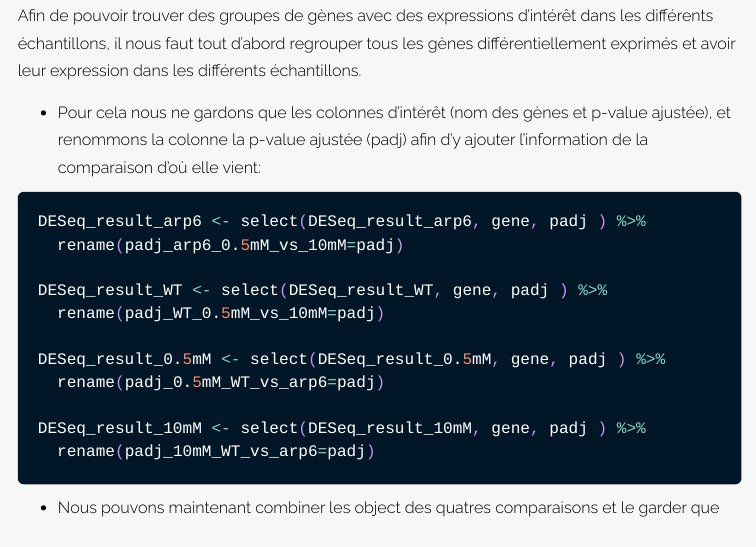
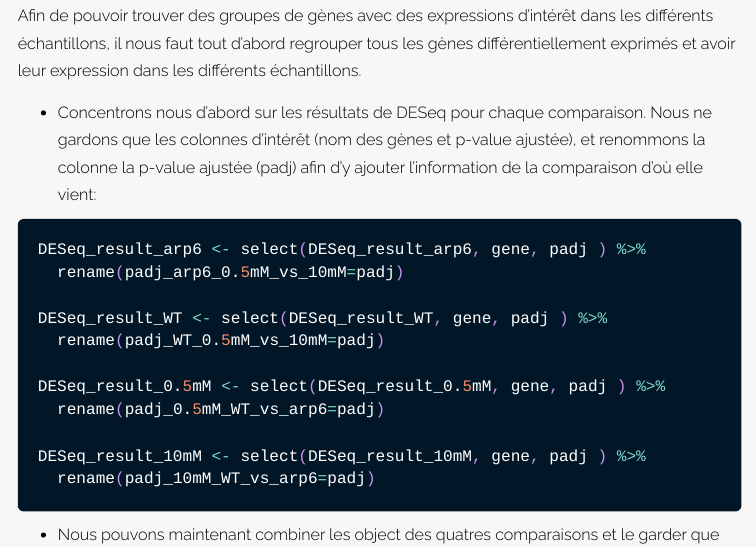
Before and after one commit to scortijo/2024_M2_RNAseq, an R Markdown document (seance3/materiel/clustering.Rmd): the page in a window 1100 px wide, from 1170 px down. The pictures show the output file seance3/materiel/clustering.html that the author committed with the source, opened offline; long lines of code are wrapped.

Commit message:
clustering

````diff
--- a/seance3/materiel/clustering.Rmd
+++ b/seance3/materiel/clustering.Rmd
@@ -58,7 +58,7 @@ RNAseq_data <- read_tsv("../../../data/Raw_featureCounts_WT_arp6.txt")
 Afin de pouvoir trouver des groupes de gènes avec des expressions d'intérêt dans les différents échantillons, il nous faut tout d'abord regrouper tous les gènes différentiellement exprimés et avoir leur expression dans les différents échantillons.
 
 
-- Pour cela nous ne gardons que les colonnes d'intérêt (nom des gènes et p-value ajustée), et renommons la colonne la p-value ajustée (padj) afin d'y ajouter l'information de la comparaison d'où elle vient:
+- Concentrons nous d'abord sur les résultats de DESeq pour chaque comparaison. Nous ne gardons que les colonnes d'intérêt (nom des gènes et p-value ajustée), et renommons la colonne la p-value ajustée (padj) afin d'y ajouter l'information de la comparaison d'où elle vient:
 ```{r}
 DESeq_result_arp6 <- select(DESeq_result_arp6, gene, padj ) %>%
   rename(padj_arp6_0.5mM_vs_10mM=padj)
````
Also changed, not shown: seance3/materiel/clustering.html.
